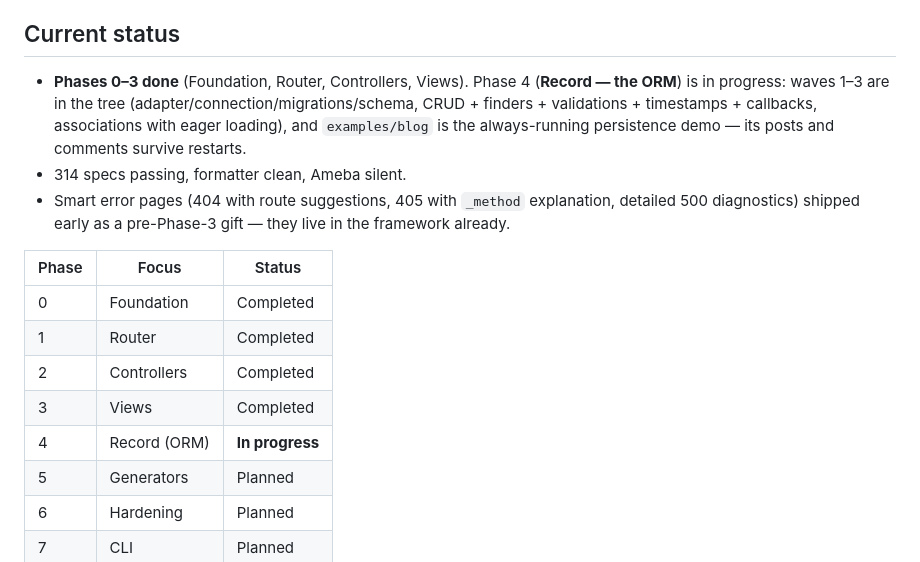
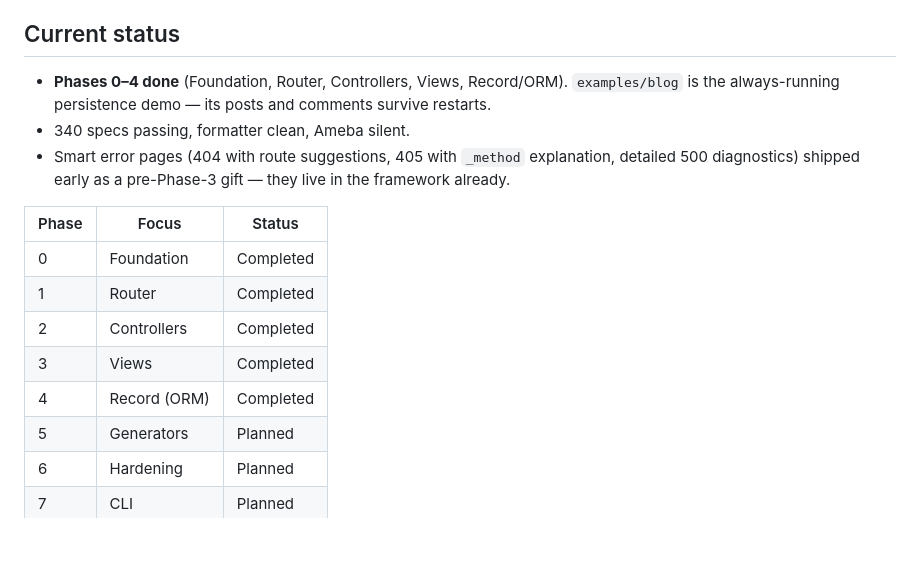
Before and after one commit to Arab-Open-Source/Altair, a Markdown page: AGENTS.md, the part around the change. Drawn GitHub-style; blank space fills up the shorter version.

Commit message:
docs: update AGENTS.md to reflect completion of phases 0–4 and update specs count

```diff
--- a/AGENTS.md
+++ b/AGENTS.md
@@ -38,13 +38,10 @@ Nothing ships unless someone can look at it, click it, and see it work.
 
 ## Current status
 
-- **Phases 0–3 done** (Foundation, Router, Controllers, Views). Phase 4
-  (**Record — the ORM**) is in progress: waves 1–3 are in the tree
-  (adapter/connection/migrations/schema, CRUD + finders + validations +
-  timestamps + callbacks, associations with eager loading), and
+- **Phases 0–4 done** (Foundation, Router, Controllers, Views, Record/ORM).
   `examples/blog` is the always-running persistence demo — its posts and
   comments survive restarts.
-- 314 specs passing, formatter clean, Ameba silent.
+- 340 specs passing, formatter clean, Ameba silent.
 - Smart error pages (404 with route suggestions, 405 with `_method`
   explanation, detailed 500 diagnostics) shipped early as a pre-Phase-3
   gift — they live in the framework already.
@@ -55,7 +52,7 @@ Nothing ships unless someone can look at it, click it, and see it work.
 | 1 | Router | Completed |
 | 2 | Controllers | Completed |
 | 3 | Views | Completed |
-| 4 | Record (ORM) | **In progress** |
+| 4 | Record (ORM) | Completed |
 | 5 | Generators | Planned |
 | 6 | Hardening | Planned |
 | 7 | CLI | Planned |
```
